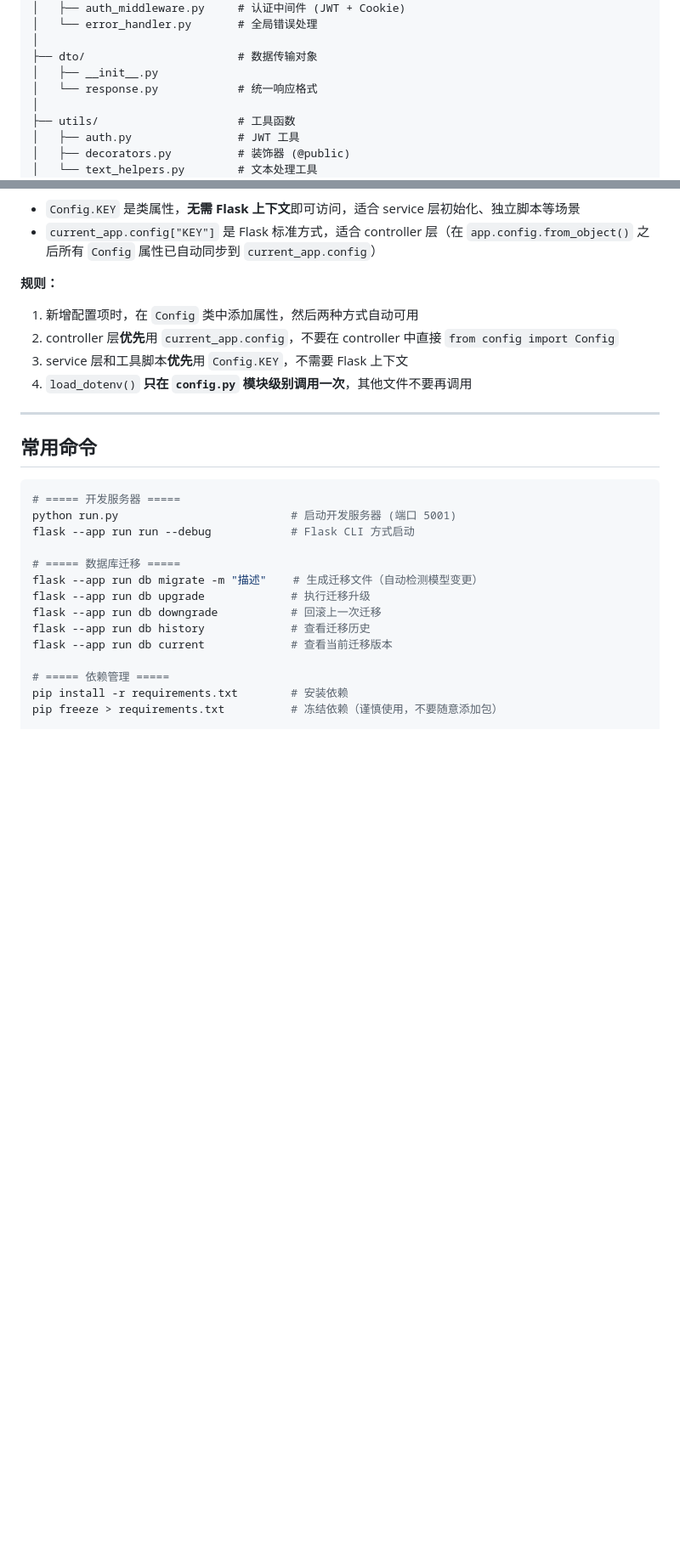
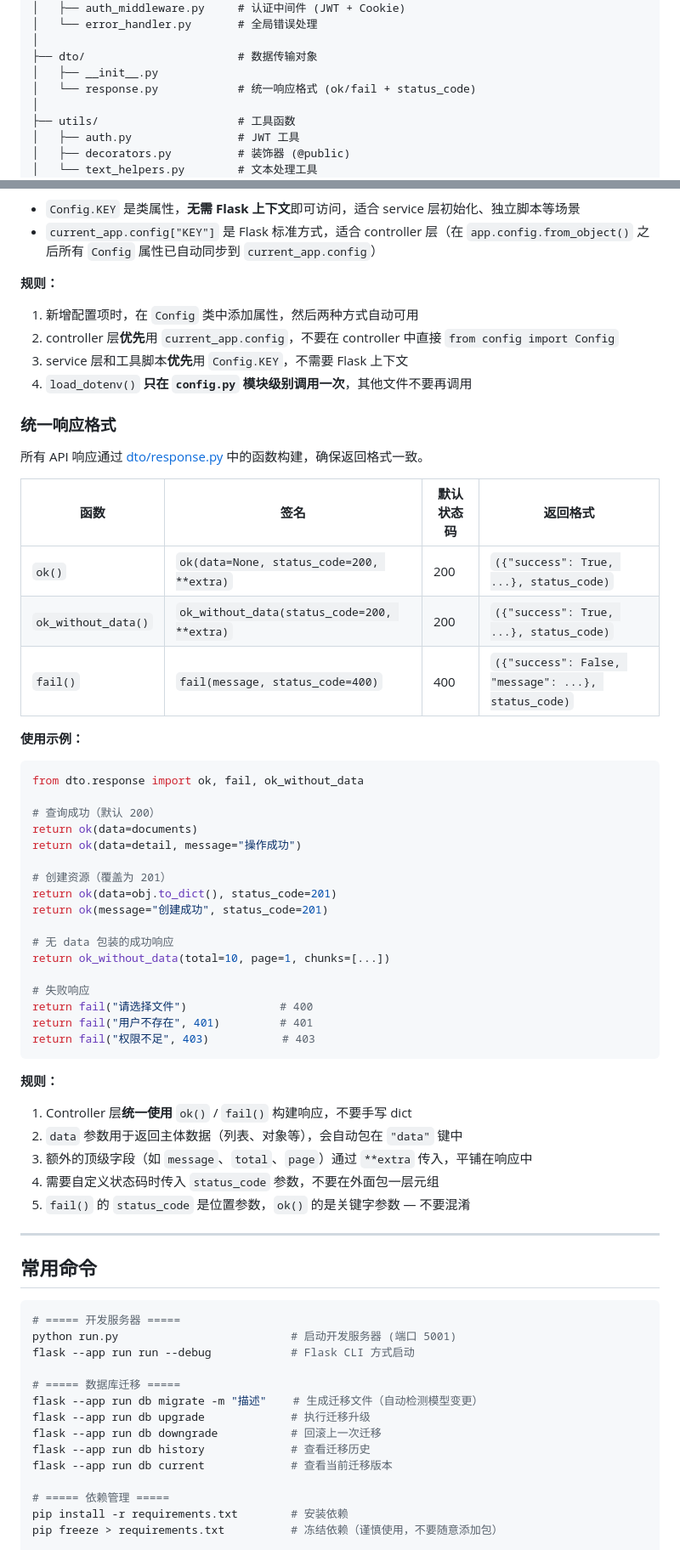
Before and after one commit to Yi-Kong/Flask-RAG, a Markdown page: CLAUDE.md, 2 parts joined by grey strips. Shown at 85% size. Rendered like a GitHub page; blank space fills up the shorter version.

Commit message:
docs: 更新CLAUDE.md和README.md，补充统一响应格式规范

````diff
--- a/CLAUDE.md
+++ b/CLAUDE.md
@@ -70,7 +70,7 @@ flask项目/
 │
 ├── dto/                       # 数据传输对象
 │   ├── __init__.py
-│   └── response.py            # 统一响应格式
+│   └── response.py            # 统一响应格式 (ok/fail + status_code)
 │
 ├── utils/                     # 工具函数
 │   ├── auth.py                # JWT 工具
@@ -246,6 +246,45 @@ flask项目/
 3. service 层和工具脚本**优先**用 `Config.KEY`，不需要 Flask 上下文
 4. `load_dotenv()` **只在 `config.py` 模块级别调用一次**，其他文件不要再调用
 
+### 统一响应格式
+
+所有 API 响应通过 [dto/response.py](dto/response.py) 中的函数构建，确保返回格式一致。
+
+| 函数 | 签名 | 默认状态码 | 返回格式 |
+|------|------|-----------|---------|
+| `ok()` | `ok(data=None, status_code=200, **extra)` | 200 | `({"success": True, ...}, status_code)` |
+| `ok_without_data()` | `ok_without_data(status_code=200, **extra)` | 200 | `({"success": True, ...}, status_code)` |
+| `fail()` | `fail(message, status_code=400)` | 400 | `({"success": False, "message": ...}, status_code)` |
+
+**使用示例：**
+
+```python
+from dto.response import ok, fail, ok_without_data
+
+# 查询成功（默认 200）
+return ok(data=documents)
+return ok(data=detail, message="操作成功")
+
+# 创建资源（覆盖为 201）
+return ok(data=obj.to_dict(), status_code=201)
+return ok(message="创建成功", status_code=201)
+
+# 无 data 包装的成功响应
+return ok_without_data(total=10, page=1, chunks=[...])
+
+# 失败响应
+return fail("请选择文件")              # 400
+return fail("用户不存在", 401)         # 401
+return fail("权限不足", 403)           # 403
+```
+
+**规则：**
+1. Controller 层**统一使用** `ok()` / `fail()` 构建响应，不要手写 dict
+2. `data` 参数用于返回主体数据（列表、对象等），会自动包在 `"data"` 键中
+3. 额外的顶级字段（如 `message`、`total`、`page`）通过 `**extra` 传入，平铺在响应中
+4. 需要自定义状态码时传入 `status_code` 参数，不要在外面包一层元组
+5. `fail()` 的 `status_code` 是位置参数，`ok()` 的是关键字参数 — 不要混淆
+
 ---
 
 ## 常用命令
````
Also changed, not shown: README.md (+19 -1 lines).
